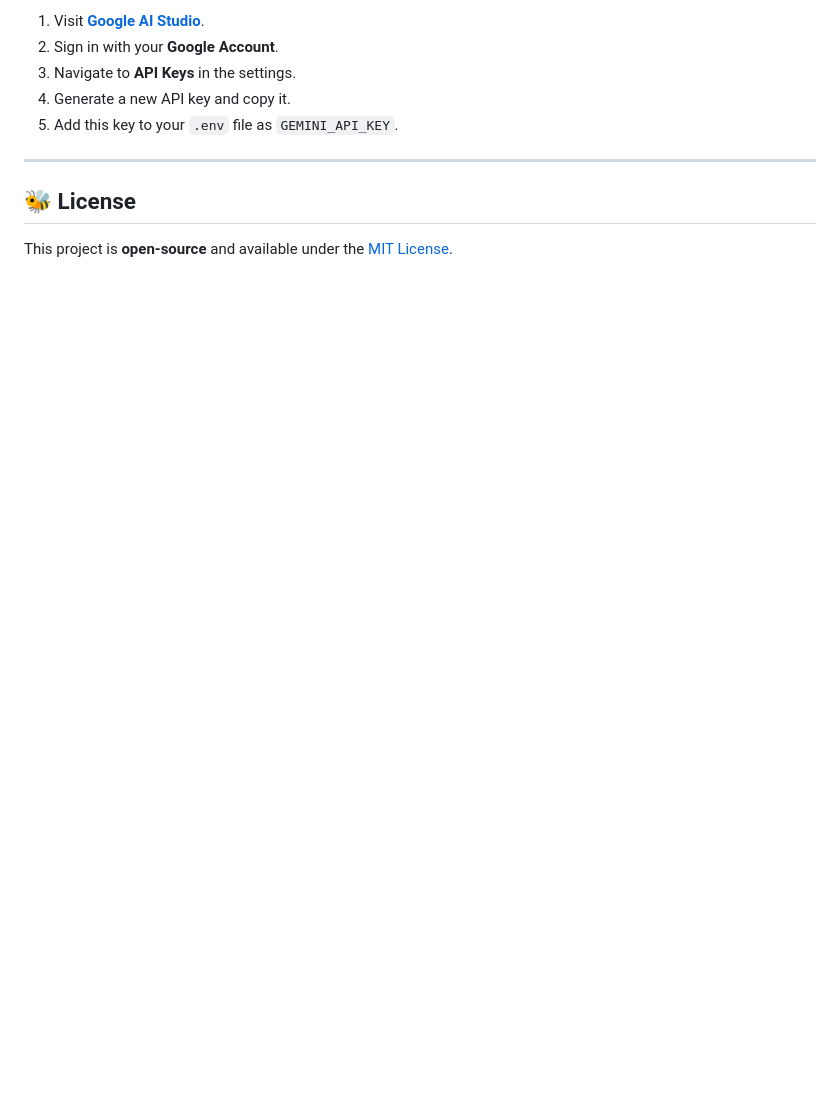
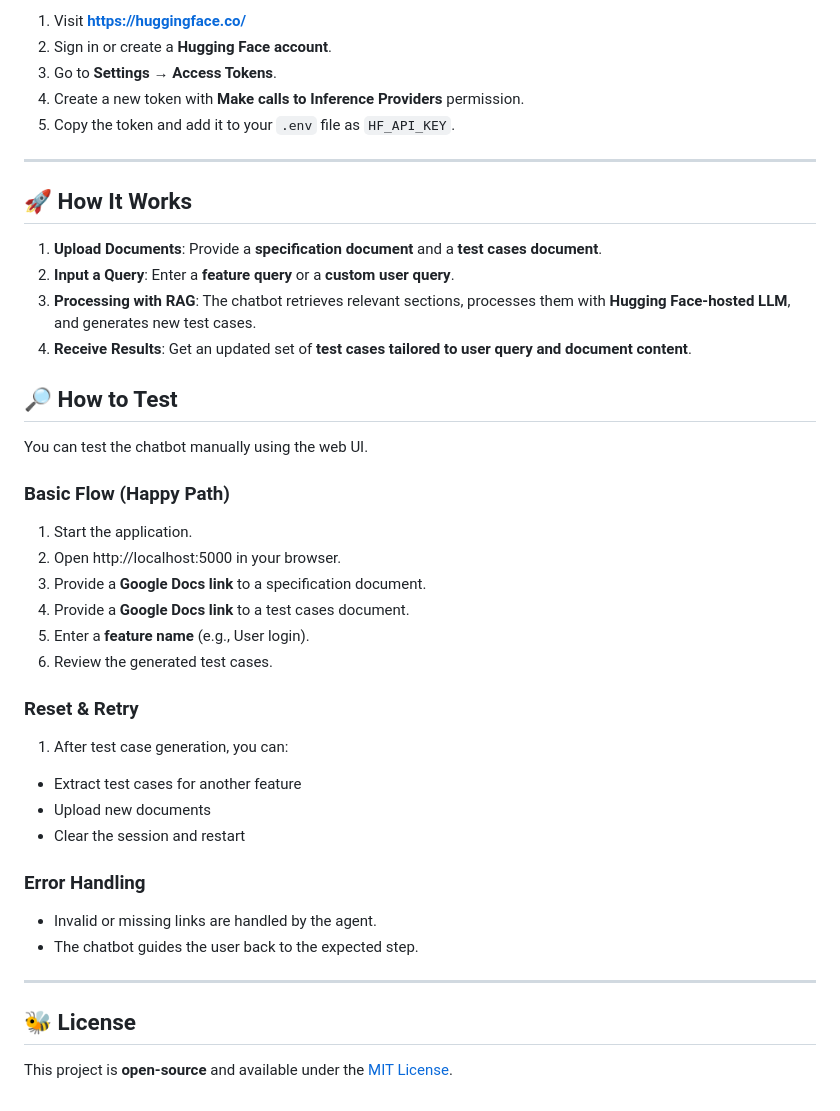
Before and after one commit to deedmitrij/googledoc-chatbot, a Markdown page: README.md, the part around one of its changes. Rendered like a GitHub page; blank space fills up the shorter version.

```diff
--- a/README.md
+++ b/README.md
@@ -81,9 +146,39 @@ To get access to Google Gemini AI:
 
-1. Visit **[Google AI Studio](https://aistudio.google.com/)**.
-2. Sign in with your **Google Account**.
-3. Navigate to **API Keys** in the settings.
-4. Generate a new API key and copy it.
-5. Add this key to your `.env` file as `GEMINI_API_KEY`.
+1. Visit **https://huggingface.co/**
+2. Sign in or create a **Hugging Face account**.
+3. Go to **Settings → Access Tokens**.
+4. Create a new token with **Make calls to Inference Providers** permission.
+5. Copy the token and add it to your `.env` file as `HF_API_KEY`.
+
+---
+
+## 🚀 How It Works
+1. **Upload Documents**: Provide a **specification document** and a **test cases document**.
+2. **Input a Query**: Enter a **feature query** or a **custom user query**.
+3. **Processing with RAG**: The chatbot retrieves relevant sections, processes them with **Hugging Face-hosted LLM**, and generates new test cases.
+4. **Receive Results**: Get an updated set of **test cases tailored to user query and document content**.
+
+## 🔎 How to Test
+You can test the chatbot manually using the web UI.
+
+### Basic Flow (Happy Path)
+1. Start the application.
+2. Open http://localhost:5000 in your browser.
+3. Provide a **Google Docs link** to a specification document.
+4. Provide a **Google Docs link** to a test cases document.
+5. Enter a **feature name** (e.g., User login).
+6. Review the generated test cases.
+
+### Reset & Retry
+1. After test case generation, you can:
+  - Extract test cases for another feature
+  - Upload new documents
+  - Clear the session and restart
+
+### Error Handling
+  - Invalid or missing links are handled by the agent.
+  - The chatbot guides the user back to the expected step.
+
 ---
 
 ## 🐝 License
```
Also changed, not shown: other parts of README.md (+89 -24 lines).
